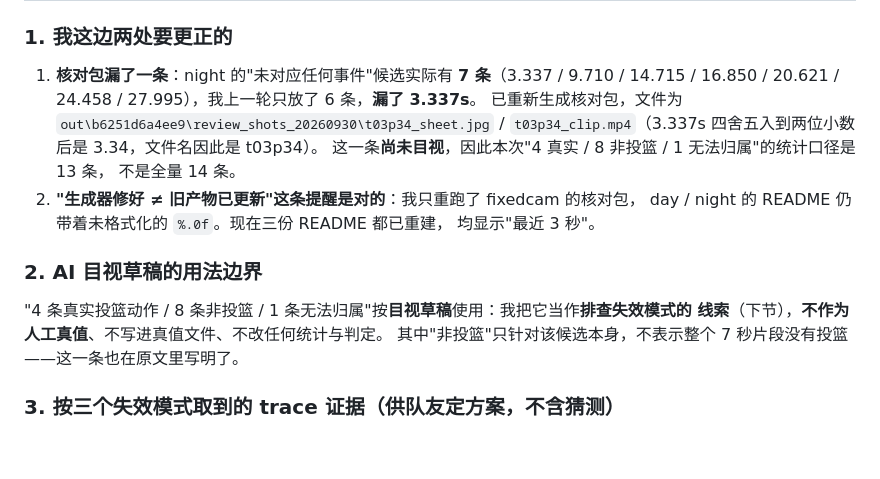
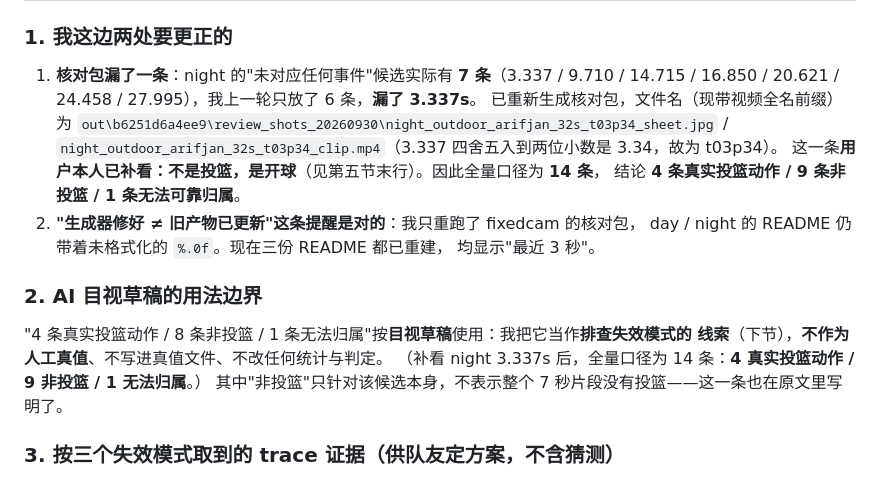
Before and after one commit to rainyblue23/ai-basketball-analyst, a Markdown page: docs/轨迹候选目视核对_待填_2026-09-30.md, the part around the change. Drawn GitHub-style; blank space fills up the shorter version.

Commit message:
核对文档：口径对齐（14 条 / 4 真实投篮动作 / 9 非投篮 / 1 无法归属）
- night 3.337s 由用户补看（开球，非投篮），全量口径由 13 条改为 14 条，计数同步为 4/9/1；
  同时去掉先前"这一条尚未目视"的过期说明，并把核对包文件名更新为带视频全名的新命名。
只改文档，不动代码、判定与真值。

```diff
--- a/docs/轨迹候选目视核对_待填_2026-09-30.md
+++ b/docs/轨迹候选目视核对_待填_2026-09-30.md
@@ -122,10 +122,11 @@ night 29%（3.4s）。这是**检测观测率**，不是"录像里有没有球"
 
 1. **核对包漏了一条**：night 的"未对应任何事件"候选实际有 **7 条**（3.337 / 9.710 / 14.715 /
    16.850 / 20.621 / 24.458 / 27.995），我上一轮只放了 6 条，**漏了 3.337s**。
-   已重新生成核对包，文件为 `out\b6251d6a4ee9\review_shots_20260930\t03p34_sheet.jpg` /
-   `t03p34_clip.mp4`（3.337s 四舍五入到两位小数后是 3.34，文件名因此是 t03p34）。
-   这一条**尚未目视**，因此本次"4 真实 / 8 非投篮 / 1 无法归属"的统计口径是 13 条，
-   不是全量 14 条。
+   已重新生成核对包，文件名（现带视频全名前缀）为
+   `out\b6251d6a4ee9\review_shots_20260930\night_outdoor_arifjan_32s_t03p34_sheet.jpg` /
+   `night_outdoor_arifjan_32s_t03p34_clip.mp4`（3.337 四舍五入到两位小数是 3.34，故为 t03p34）。
+   这一条**用户本人已补看：不是投篮，是开球**（见第五节末行）。因此全量口径为 **14 条**，
+   结论 **4 条真实投篮动作 / 9 条非投篮 / 1 条无法可靠归属**。
 2. **"生成器修好 ≠ 旧产物已更新"这条提醒是对的**：我只重跑了 fixedcam 的核对包，
    day / night 的 README 仍带着未格式化的 `%.0f`。现在三份 README 都已重建，
    均显示"最近 3 秒"。
@@ -134,6 +135,7 @@ night 29%（3.4s）。这是**检测观测率**，不是"录像里有没有球"
 
 "4 条真实投篮动作 / 8 条非投篮 / 1 条无法归属"按**目视草稿**使用：我把它当作**排查失效模式的
 线索**（下节），**不作为人工真值**、不写进真值文件、不改任何统计与判定。
+（补看 night 3.337s 后，全量口径为 14 条：**4 真实投篮动作 / 9 非投篮 / 1 无法归属**。）
 其中"非投篮"只针对该候选本身，不表示整个 7 秒片段没有投篮——这一条也在原文里写明了。
 
 ### 3. 按三个失效模式取到的 trace 证据（供队友定方案，不含猜测）
```
